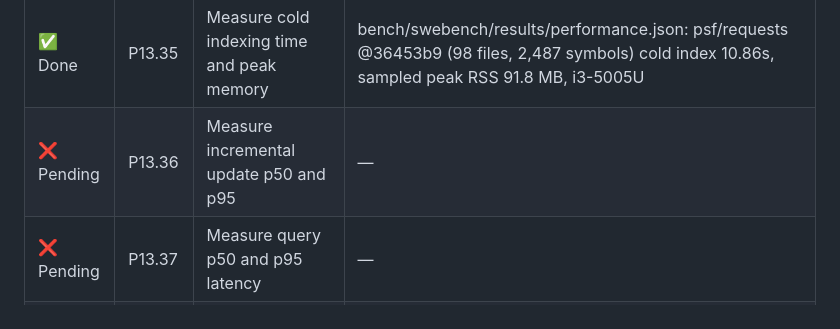
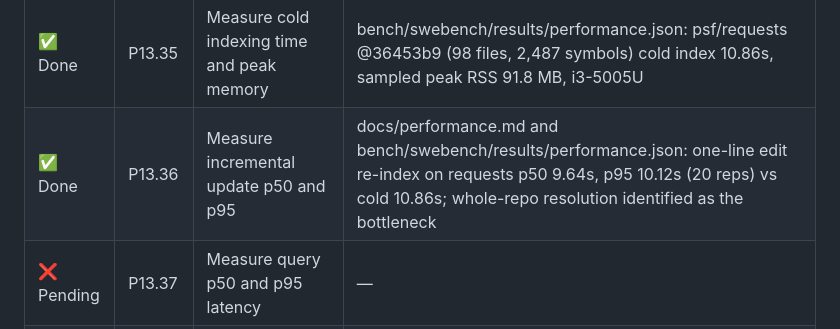
Before and after one commit to guru-bharadwaj20/Smriti, a Markdown page: CONTRIBUTING.md, the part around the change. GitHub-like rendering.

Commit message:
P13.36: Measure incremental update p50 and p95

```diff
--- a/CONTRIBUTING.md
+++ b/CONTRIBUTING.md
@@ -459,7 +459,7 @@ Each table tracks one minor deliverable per row. Evidence stays `—` until ther
 | ✅ Done | P13.33 | Measure cascade deletion correctness | bench/codemem/results/metrics.json cascade: exact diamond closure (4/4 ids), 0 resurrected across 201 memory branches, operation log verifies; bench/codemem/README.md |
 | ✅ Done | P13.34 | Publish commit-replay dataset construction scripts | bench/codemem/README.md reproduction commands; bench/codemem/manifest.py, replay.py; replay re-run from a fresh clone reproduced injection.json byte-for-byte |
 | ✅ Done | P13.35 | Measure cold indexing time and peak memory | bench/swebench/results/performance.json: psf/requests @36453b9 (98 files, 2,487 symbols) cold index 10.86s, sampled peak RSS 91.8 MB, i3-5005U |
-| ❌ Pending | P13.36 | Measure incremental update p50 and p95 | — |
+| ✅ Done | P13.36 | Measure incremental update p50 and p95 | docs/performance.md and bench/swebench/results/performance.json: one-line edit re-index on requests p50 9.64s, p95 10.12s (20 reps) vs cold 10.86s; whole-repo resolution identified as the bottleneck |
 | ❌ Pending | P13.37 | Measure query p50 and p95 latency | — |
 | ✅ Done | P13.38 | Record CPU, RAM, OS, seeds, and configs | bench/swebench/hardware.py; actual CPU, RAM and positive process RSS verified; run config/seed recorded per report |
 | ✅ Done | P13.39 | Export raw results and reproduction commands | bench/swebench/results/raw.jsonl (16 rows), failures.jsonl, run-metadata.json, report.json; IDs and metrics only, no task text or patches, local paths scrubbed; commands in docs/benchmarks.md |
```
Also changed, not shown: docs/performance.md (added, +25 -0 lines).
